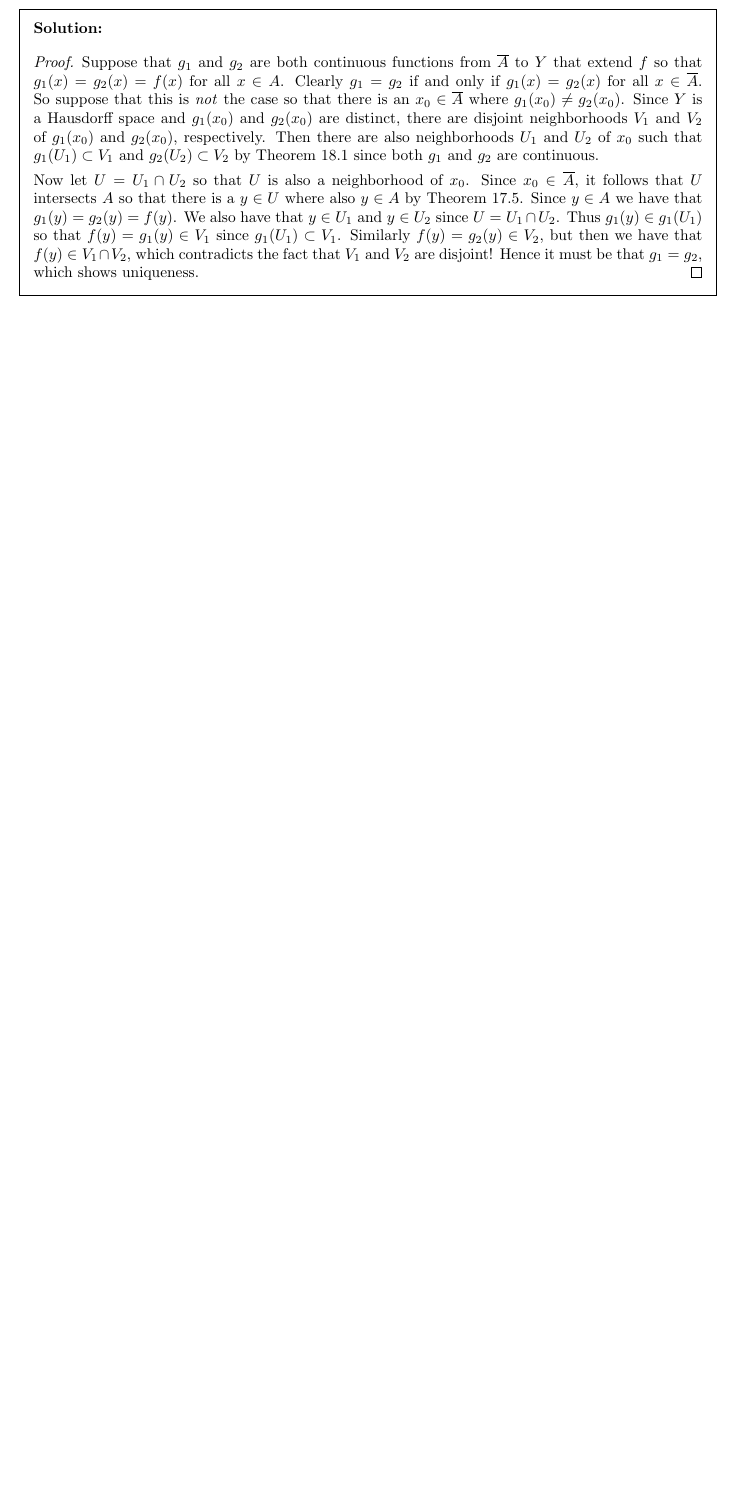
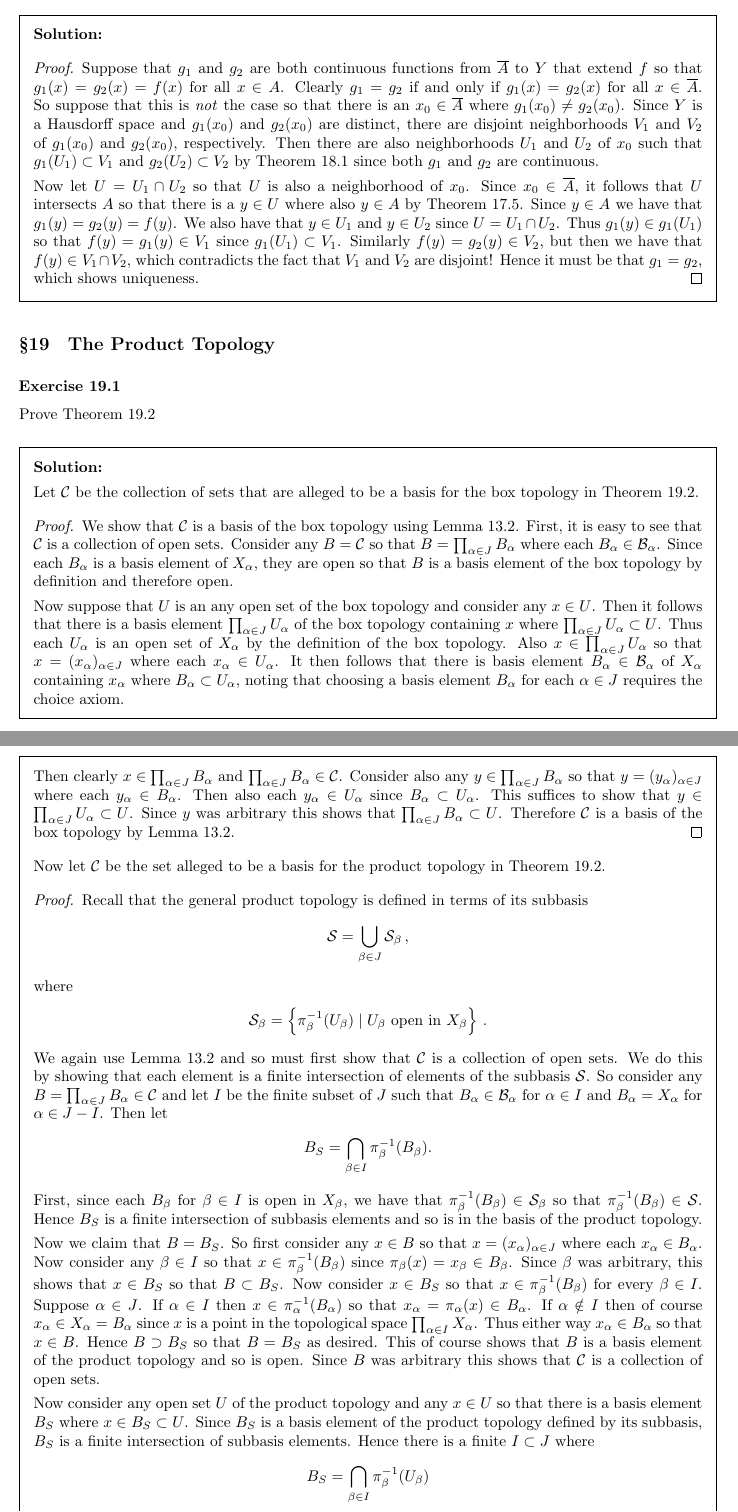
Before and after one commit to kyp44/Topology, a LaTeX problem sheet (solutions.tex, which reads macros.tex, sections/sec_19.tex): part of page 160 of 160 before the commit and two parts of pages 160 and 161 of 162 after it, the two joined at a grey line, cut so that both start at the same text, the shorter picture padded with empty space. Compiled offline with pdfLaTeX.

Commit message:
-Started section 19 exercises and finished up through 19.2

```diff
--- a/macros.tex
+++ b/macros.tex
@@ -31,6 +31,7 @@
 \def\cA{\col{A}}
 \def\cB{\col{B}}
 \def\cC{\col{C}}
+\def\cS{\col{S}}
 \def\cT{\col{T}}
 \def\cU{\col{U}}
 
--- /dev/null
+++ b/sections/sec_19.tex
@@ -0,0 +1,124 @@
+\setcounter{subsection}{19-1}
+\subsection{The Product Topology}
+
+\exercise{1}{
+  Prove Theorem~19.2
+}
+\sol{
+  \dwhitman
+
+  Let $\cC$ be the collection of sets that are alleged to be a basis for the box topology in Theorem~19.2.
+  \qproof{
+    We show that $\cC$ is a basis of the box topology using Lemma~13.2.
+    First, it is easy to see that $\cC$ is a collection of open sets.
+    Consider any $B = \cC$ so that $B = \prod_{\a \in J} B_\a$ where each $B_\a \in \cB_\a$.
+    Since each $B_\a$ is a basis element of $X_\a$, they are open so that $B$ is a basis element of the box topology by definition and therefore open.
+
+    Now suppose that $U$ is an any open set of the box topology and consider any $x \in U$.
+    Then it follows that there is a basis element $\prod_{\a \in J} U_\a$  of the box topology containing $x$ where $\prod_{\a \in J} U_\a \ss U$.
+    Thus each $U_\a$ is an open set of $X_\a$ by the definition of the box topology.
+    Also $x \in \prod_{\a \in J} U_\a$ so that $x = (x_\a)_{\a \in J}$ where each $x_\a \in U_\a$.
+    It then follows that there is basis element $B_\a \in \cB_\a$ of $X_\a$ containing $x_\a$ where $B_\a \ss U_\a$, noting that choosing a basis element $B_\a$ for each $\a \in J$ requires the choice axiom.
+
+    Then clearly $x \in \prod_{\a \in J} B_\a$ and $\prod_{\a \in J} B_\a \in \cC$.
+    Consider also any $y \in \prod_{\a \in J} B_\a$ so that $y = (y_\a)_{\a \in J}$ where each $y_\a \in B_\a$.
+    Then also each $y_\a \in U_\a$ since $B_\a \ss U_\a$.
+    This suffices to show that $y \in \prod_{\a \in J} U_\a \ss U$.
+    Since $y$ was arbitrary this shows that $\prod_{\a \in J} B_\a \ss U$.
+    Therefore $\cC$ is a basis of the box topology by Lemma~13.2.
+  }
+
+  Now let $\cC$ be the set alleged to be a basis for the product topology in Theorem~19.2.
+  \qproof{
+    Recall that the general product topology is defined in terms of its subbasis
+    \gath{
+      \cS = \bigcup_{\b \in J} \cS_\b \,,
+    }
+    where
+    \gath{
+      \cS_\b = \braces{\inv{\pi_\b}(U_\b) \where \text{$U_\b$ open in $X_\b$}}\,.
+    }
+    We again use Lemma~13.2 and so must first show that $\cC$ is a collection of open sets.
+    We do this by showing that each element is a finite intersection of elements of the subbasis $\cS$.
+    So consider any $B = \prod_{\a \in J} B_\a \in \cC$ and let $I$ be the finite subset of $J$ such that $B_\a \in \cB_\a$ for $\a \in I$ and $B_\a = X_\a$ for $\a \in J - I$.
+    Then let
+    \gath{
+      B_S = \bigcap_{\b \in I} \inv{\pi_\b}(B_\b).
+    }
+    First, since each $B_\b$ for $\b \in I$ is open in $X_\b$, we have that $\inv{\pi_\b}(B_\b) \in \cS_\b$ so that $\inv{\pi_\b}(B_\b) \in \cS$.
+    Hence $B_S$ is a finite intersection of subbasis elements and so is in the basis of the product topology.
+
+    Now we claim that $B = B_S$.
+    So first consider any $x \in B$ so that $x = (x_\a)_{\a \in J}$ where each $x_\a \in B_\a$.
+    Now consider any $\b \in I$ so that $x \in \inv{\pi_\b}(B_\b)$ since $\pi_\b(x) = x_\b \in B_\b$.
+    Since $\b$ was arbitrary, this shows that $x \in B_S$ so that $B \ss B_S$.
+    Now consider $x \in B_S$ so that $x \in \inv{\pi_\b}(B_\b)$ for every $\b \in I$.
+    Suppose $\a \in J$.
+    If $\a \in I$ then $x \in \inv{\pi_\a}(B_\a)$ so that $x_\a = \pi_\a(x) \in B_\a$.
+    If $\a \notin I$ then of course $x_\a \in X_\a = B_\a$ since $x$ is a point in the topological space $\prod_{\a \in I} X_\a$.
+    Thus either way $x_\a \in B_\a$ so that $x \in B$.
+    Hence $B \sps B_S$ so that $B = B_S$ as desired.
+    This of course shows that $B$ is a basis element of the product topology and so is open.
+    Since $B$ was arbitrary this shows that $\cC$ is a collection of open sets.
+
+    Now consider any open set $U$ of the product topology and any $x \in U$ so that there is a basis element $B_S$ where $x \in B_S \ss U$.
+    Since $B_S$ is a basis element of the product topology defined by its subbasis, $B_S$ is a finite intersection of subbasis elements.
+    Hence there is a finite $I \ss J$ where
+    \gath{
+      B_S = \bigcap_{\b \in I} \inv{\pi_\b}(U_\b)
+    }
+    for some open sets $U_B$ of $X_B$.
+    Since $x \in B_S$ where have that $x \in \inv{\pi_\b}(U_\b)$ for all $\b \in I$.
+    Thus $x = (x_\a)_{\a \in J}$ and $\pi_\b(x) = x_\b \in U_\b$ for every $\b \in I$ (and of course $x_\a \in X_\a$ for any $\a \notin I$).
+    Then, for every $\b \in I$ we have $x_\b \in U_\b$ so that there is a basis element $B_\b \in \cB_\b$ of $X_\b$ where $x_\b \in B_\b \ss U_\b$.
+    Note that this does not require the choice axiom as we are only choosing a finite number of basis elements $B_\b$.
+    Letting $B = \prod_{\a \in J} B_\a$ where $B_\a = X_\a$ for $\a \notin I$, clearly $x \in B$ and $B \in \cC$.
+
+    Lastly, consider any $y = (y_\a)_{\a \in J} \in B$ so that $y_\a \in B_\a$ for all $\a \in I$.
+    Now consider any $\b \in I$ so that $y_\b \in B_\b$ and hence also $y_\b \in U_\b$ since $B_\b \ss U_\b$.
+    We then have that $\pi_\b(y) = y_\b \in U_\b$ so that $y \in \inv{\pi_\b}(U_\b)$.
+    Since $\b \in I$ was arbitrary, this shows that $y \in B_S$ and hence also $y \in U$ since $B_S \ss U$.
+    Since $y$ was arbitrary, this shows that $x \in B \ss U$, which suffices to show that $\cC$ is a basis for the product topology by Lemma~13.2.
+  }
+}
+
+\exercise{2}{
+  Prove Theorem~19.3.
+}
+\sol{
+  \dwhitman
+
+  \qproof{
+    The basis of the box or product topologies on $\prod A_\a$ is the collection of sets $\prod V_\a$, where each $V_\a$ is open in $A_\a$ and, in the case of the product topology, $V_\a = A_\a$ for all but finitely many $\a \in J$ (by Theorem~19.1).
+    Denote this basis collection by $\cC$.
+    By Lemma~16.1, the collection
+    \gath{
+      \cB_A = \braces{B \cap \prod A_\a \where B \in \cB}
+    }
+    is a basis of the subspace topology on $\prod A_\a$, where $\cB$ is the basis of $\prod X_\a$.
+    To prove that $\prod A_\a$ is a subspace of $\prod X_\a$, it therefore suffices to show that $\cC = \cB_A$.
+
+    $(\ss)$ First consider any element $B \in \cC$ so that $B = \prod V_\a$ for open sets $V_\a$ in $A_\a$ (and $V_\a = A_\a$ for all but finite many $\a \in J$ for the product topology).
+    For each $\a \in J$, we then have that $V_\a = U_\a \cap A_\a$ for some open set $U_\a$ in $X_\a$ since $A_\a$ is a subspace of $X_\a$.
+    Note that this is true even for those $\a$ where $V_\a = A_\a$ in the product topology since then $V_\a = A_\a = X_\a \cap A_\a$.
+    In fact, for these $\a$ we need to choose $U_\a = X_\a$ as will become apparent.
+    We then have the following:
+    \ali{
+      x \in B &\bic x \in \prod V_\a \\
+      &\bic \forall \a \in J (x_\a \in V_\a) \\
+      &\bic \forall \a \in J (x_\a \in U_\a \cap A_\a) \\
+      &\bic \forall \a \in J (x_\a \in U_\a \land x_\a \in A_\a) \\
+      &\bic \forall \a \in J (x_\a \in U_\a) \land \forall \a \in J (x_\a \in A_\a) \\
+      &\bic x \in \prod U_\a \land x \in \prod A_\a \\
+      &\bic x \in \parens{\prod U_\a} \cap \parens{\prod A_\a} \,,
+    }
+    Since $U_\a = X_\a$ for all but a finitely many $\a \in J$ for the product topology, we have that $\prod U_\a$ is a basis element of $\prod X_\a$, i.e. $\prod U_\a \in \cB$.
+    This shows that $B \in \cB_A$ so that $\cC \ss \cB_A$ since $B$ was arbitrary.
+
+    $(\sps)$ Now suppose that $B \in \cB_A$ so that $B = B_X \cap \prod A_\a$ for some basis element $B_X \in \cB$ of $\prod X_\a$.
+    We then have that $B_X = \prod U_\a$ where each $U_\a$ is an open set of $X_\a$ (and $U_\a = X_\a$ for all but finitely many $\a \in J$ for the product topology).
+    Then let $V_\a = U_\a \cap A_\a$ for each $\a \in J$, noting that $V_\a = X_\a \cap A_\a = A_\a$ when $U_\a = X_\a$.
+    Following the above chain of logical equivalences in reverse order then shows that $B = \prod V_\a$ so that $B \in \cC$ since clearly each $V_\a$ is open in the subspace topology $A_\a$.
+    Hence $\cC \sps \cB_A$ since $B$ was arbitrary.
+  }
+}
```
Also changed, not shown: solutions.tex (+1 -0 lines).
